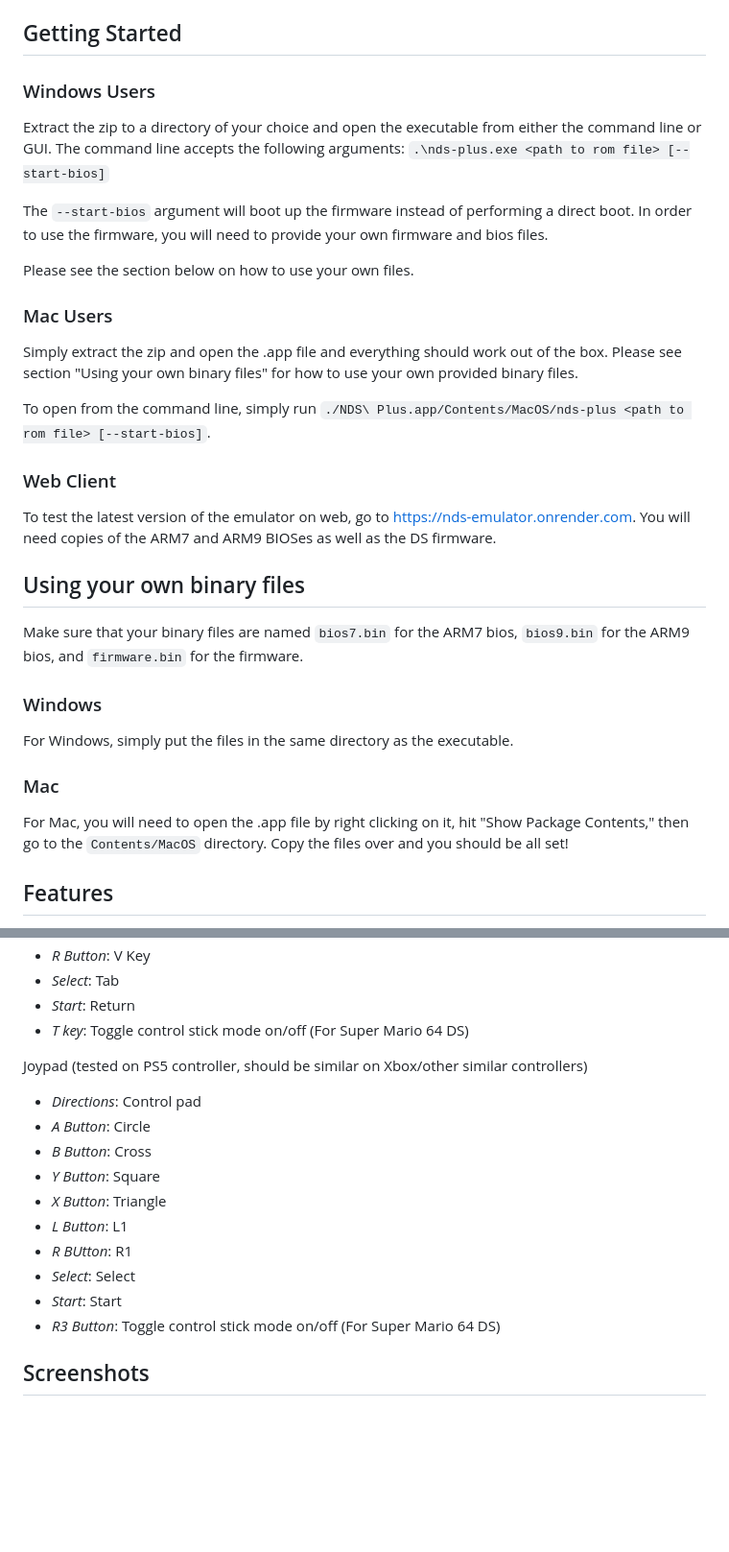
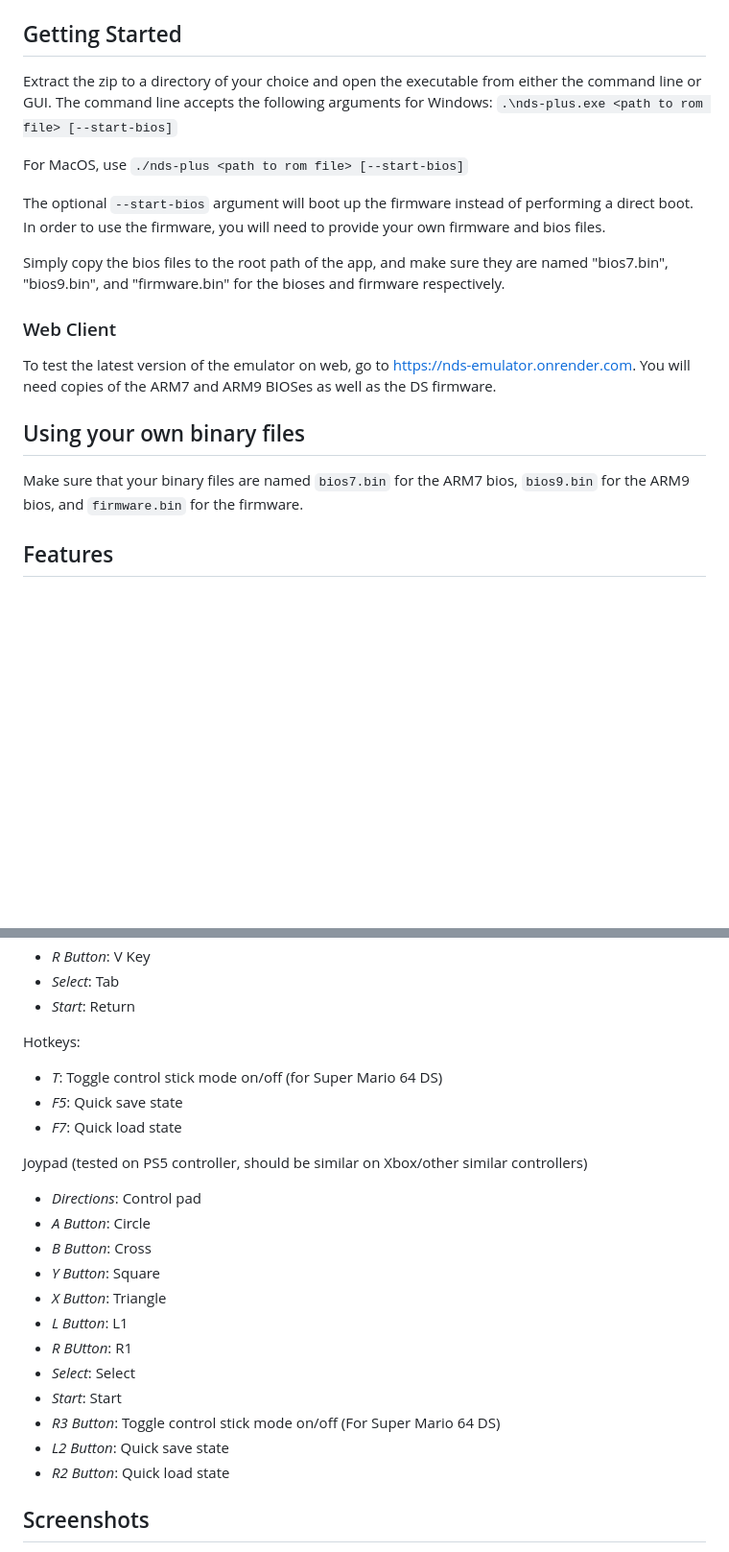
Before and after one commit to annethereshewent/nds-plus, a Markdown page: README.md, 2 parts joined by grey strips. Shown at 96% size. Drawn GitHub-style; blank space fills up the shorter version.

```diff
--- a/README.md
+++ b/README.md
@@ -4,19 +4,13 @@ This is a DS emulator written in Rust! Binaries for Mac and Windows are now avai
 
 ## Getting Started
 
-### Windows Users
+Extract the zip to a directory of your choice and open the executable from either the command line or GUI. The command line accepts the following arguments for Windows: `.\nds-plus.exe <path to rom file> [--start-bios]`
 
-Extract the zip to a directory of your choice and open the executable from either the command line or GUI. The command line accepts the following arguments: `.\nds-plus.exe <path to rom file> [--start-bios]`
+For MacOS, use `./nds-plus <path to rom file> [--start-bios]`
 
-The `--start-bios` argument will boot up the firmware instead of performing a direct boot. In order to use the firmware, you will need to provide your own firmware and bios files.
+The optional `--start-bios` argument will boot up the firmware instead of performing a direct boot. In order to use the firmware, you will need to provide your own firmware and bios files.
 
-Please see the section below on how to use your own files.
-
-### Mac Users
-
-Simply extract the zip and open the .app file and everything should work out of the box. Please see section "Using your own binary files" for how to use your own provided binary files.
-
-To open from the command line, simply run `./NDS\ Plus.app/Contents/MacOS/nds-plus <path to rom file> [--start-bios]`.
+Simply copy the bios files to the root path of the app, and make sure they are named "bios7.bin", "bios9.bin", and "firmware.bin" for the bioses and firmware respectively.
 
 ### Web Client
 
@@ -25,14 +19,6 @@ To test the latest version of the emulator on web, go to https://nds-emulator.on
 ## Using your own binary files
 
 Make sure that your binary files are named `bios7.bin` for the ARM7 bios, `bios9.bin` for the ARM9 bios, and `firmware.bin` for the firmware.
-
-### Windows
-
-For Windows, simply put the files in the same directory as the executable.
-
-### Mac
-
-For Mac, you will need to open the .app file by right clicking on it, hit "Show Package Contents," then go to the `Contents/MacOS` directory. Copy the files over and you should be all set!
 
 ## Features
 
@@ -66,7 +52,12 @@ Keyboard:
 - *R Button*: V Key
 - *Select*: Tab
 - *Start*: Return
-- *T key*: Toggle control stick mode on/off (For Super Mario 64 DS)
+
+Hotkeys:
+
+- *T*: Toggle control stick mode on/off (for Super Mario 64 DS)
+- *F5*: Quick save state
+- *F7*: Quick load state
 
 Joypad (tested on PS5 controller, should be similar on Xbox/other similar controllers)
 
@@ -80,6 +71,8 @@ Joypad (tested on PS5 controller, should be similar on Xbox/other similar contro
 - *Select*: Select
 - *Start*: Start
 - *R3 Button*: Toggle control stick mode on/off (For Super Mario 64 DS)
+- *L2 Button*: Quick save state
+- *R2 Button*: Quick load state
 
 ## Screenshots
 
```
